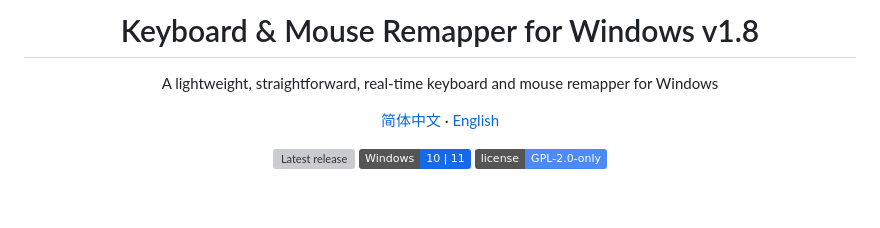
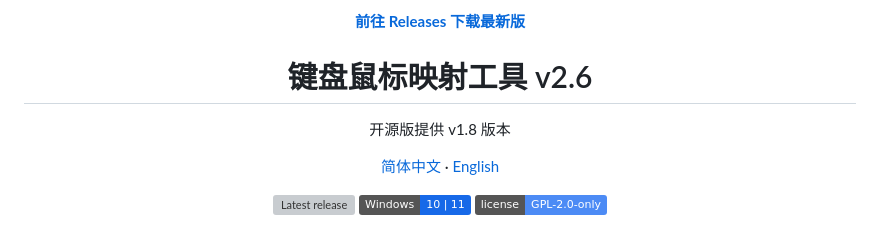
Before and after one commit to fuyingde/windows-keyboard-mouse-remapper, a Markdown page: README.en.md, the part around the change. Drawn GitHub-style; badges without logos; blank space fills up the shorter version; grey boxes are pictures that could not be loaded.

```diff
--- a/README.en.md
+++ b/README.en.md
@@ -1,7 +1,6 @@
-<h1 align="center">Keyboard &amp; Mouse Remapper for Windows v1.8</h1>
-
-<p align="center">A lightweight, straightforward, real-time keyboard and mouse remapper for Windows</p>
-
+<p align="center"><strong><a href="https://github.com/fuyingde/windows-keyboard-mouse-remapper/releases/latest">前往 Releases 下载最新版</a></strong></p>
+<h1 align="center">键盘鼠标映射工具 v2.6</h1>
+<p align="center">开源版提供 v1.8 版本</p>
 <p align="center">
   <a href="./README.md">简体中文</a> ·
   <a href="./README.en.md">English</a>
```
